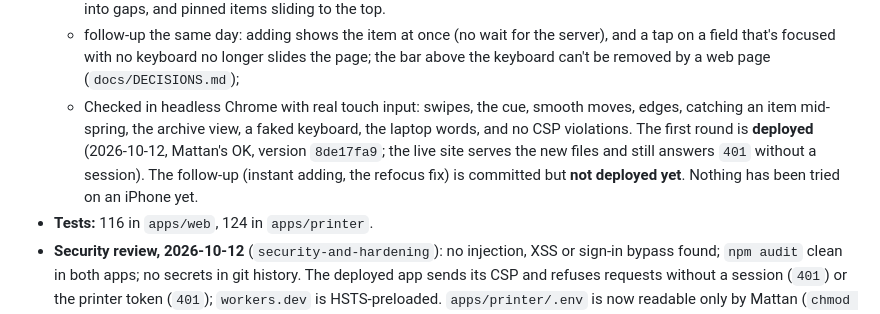
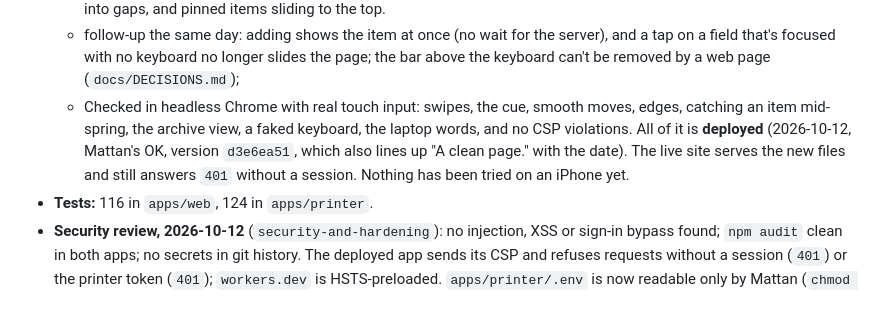
Before and after one commit to mattankama/dashboard, a Markdown page: docs/STATUS.md, the part around the change. Rendered like a GitHub page.

Commit message:
docs(status): the phone UI fixes are all deployed
Co-Authored-By: Claude Opus 5.5 <noreply@anthropic.com>

```diff
--- a/docs/STATUS.md
+++ b/docs/STATUS.md
@@ -22,7 +22,7 @@ _Last updated: 2026-10-12_
   - the Home Screen app is sized from `lvh`, and the page colour is behind everything on phones;
   - swipes use Touch Events and act on a flick or past 40%, with a cue on the item's mark, a spring back, items gliding into gaps, and pinned items sliding to the top.
   - follow-up the same day: adding shows the item at once (no wait for the server), and a tap on a field that's focused with no keyboard no longer slides the page; the bar above the keyboard can't be removed by a web page (`docs/DECISIONS.md`);
-  - Checked in headless Chrome with real touch input: swipes, the cue, smooth moves, edges, catching an item mid-spring, the archive view, a faked keyboard, the laptop words, and no CSP violations. The first round is **deployed** (2026-10-12, Mattan's OK, version `8de17fa9`; the live site serves the new files and still answers `401` without a session). The follow-up (instant adding, the refocus fix) is committed but **not deployed yet**. Nothing has been tried on an iPhone yet.
+  - Checked in headless Chrome with real touch input: swipes, the cue, smooth moves, edges, catching an item mid-spring, the archive view, a faked keyboard, the laptop words, and no CSP violations. All of it is **deployed** (2026-10-12, Mattan's OK, version `d3e6ea51`, which also lines up "A clean page." with the date). The live site serves the new files and still answers `401` without a session. Nothing has been tried on an iPhone yet.
 - **Tests:** 116 in `apps/web`, 124 in `apps/printer`.
 - **Security review, 2026-10-12** (`security-and-hardening`): no injection, XSS or sign-in bypass found; `npm audit` clean in both apps; no secrets in git history. The deployed app sends its CSP and refuses requests without a session (`401`) or the printer token (`401`); `workers.dev` is HSTS-preloaded. `apps/printer/.env` is now readable only by Mattan (`chmod 600`). One open item: the printer token (step 7).
 
```
